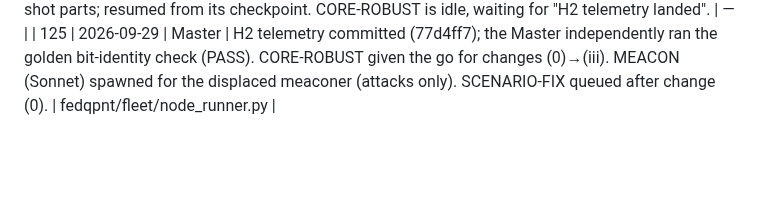
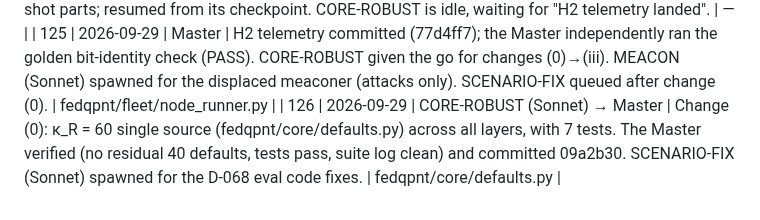
Before and after one commit to Praty0512/fedqpnt, a Markdown page: EXECUTION_LOG.md, the part around the change. GitHub-like rendering; blank space fills up the shorter version.

Commit message:
ops: registry + log (EXECUTION_LOG #126)
Co-Authored-By: Claude Opus 5.5 <noreply@anthropic.com>

```diff
--- a/EXECUTION_LOG.md
+++ b/EXECUTION_LOG.md
@@ -154,3 +154,4 @@ Chronological. Timestamps local (IST).
 | 123 | 2026-09-29 | EVAL-CONSIST (Sonnet) → Master | Doc drift fixed (TRAINING Platt, FEDERATION sign-flip/ALIE/FedProx, EVALUATION S1–S15 rewritten to match the code, REAL_DATA 48 mrad/s superseded). Proposals: σ_nom (D-055 has no 3σ bound), confirmatory family (H4 unevaluable; Holm m shrinks), S7 138 vs 52/h, latency_eff spec, seed gate (≥ 10000, no upper bound; bypassable), **S2 P_D always 1.0 bug**, and 8 scenarios whose code ≠ intent. Ruling **D-068**. | docs/specs/raw/EVAL_CONSIST_PROPOSALS.md |
 | 124 | 2026-09-29 | Master | Usage limit hit (9th), reset 16:20 IST. H2-ABRUPT was cut off while splitting the golden test into permanent + one-shot parts; resumed from its checkpoint. CORE-ROBUST is idle, waiting for "H2 telemetry landed". | — |
 | 125 | 2026-09-29 | Master | H2 telemetry committed (77d4ff7); the Master independently ran the golden bit-identity check (PASS). CORE-ROBUST given the go for changes (0)→(iii). MEACON (Sonnet) spawned for the displaced meaconer (attacks only). SCENARIO-FIX queued after change (0). | fedqpnt/fleet/node_runner.py |
+| 126 | 2026-09-29 | CORE-ROBUST (Sonnet) → Master | Change (0): κ_R = 60 single source (fedqpnt/core/defaults.py) across all layers, with 7 tests. The Master verified (no residual 40 defaults, tests pass, suite log clean) and committed 09a2b30. SCENARIO-FIX (Sonnet) spawned for the D-068 eval code fixes. | fedqpnt/core/defaults.py |
```
Also changed, not shown: AGENTS_ACTIVE.md (+2 -2 lines).
